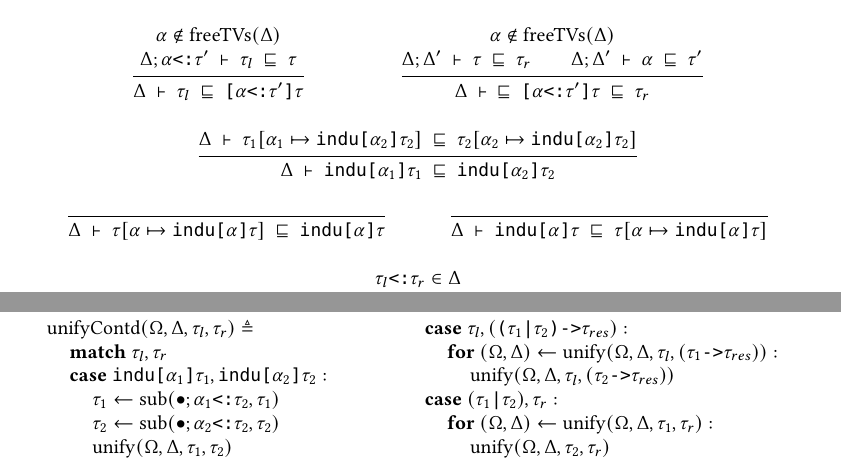
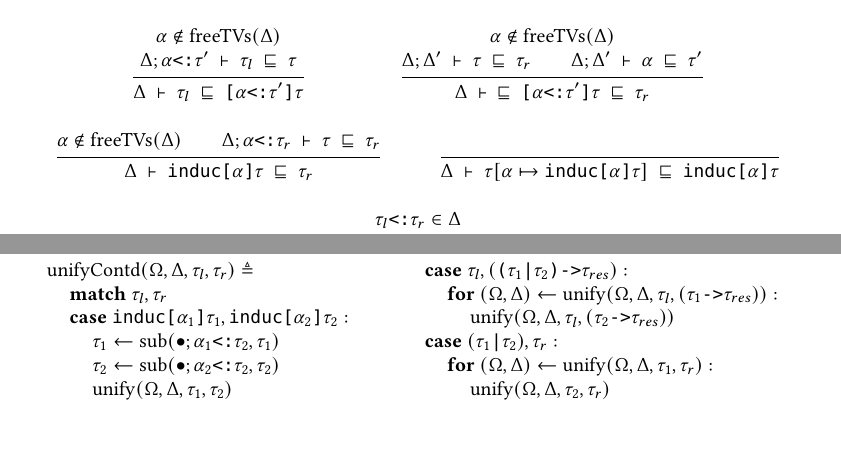
Before and after one commit to resin-studio/slim, a LaTeX paper (paper/relationaltypes.tex): two parts of pages 7 and 11 of 11, joined at a grey line, cut so that both start at the same text, the shorter picture padded with empty space. Compiled offline with pdfLaTeX.

Commit message:
update declarative subtyping rules for inductive types in paper

```diff
--- a/paper/relationaltypes.tex
+++ b/paper/relationaltypes.tex
@@ -728,25 +728,24 @@ the possible values of the argument.
     \Delta \claim \subtypes \code{[$\alpha$<:$\tau'$]$\tau$}
     \subtypes \tau_r
   }
-  \\
+
+  % left-induc
+  % NOTE: this is usable due to subsumption rule in typing
   \inferrule {
-    \Delta \claim \tau_1[\alpha_1 \mapsto \code{indu[$\alpha_2$]$\tau_2$}]
-    \subtypes \tau_2[\alpha_2 \mapsto \code{indu[$\alpha_2$]$\tau_2$}]
+    \alpha \not\in \F{freeTVs}(\Delta)
+    \\
+    \Delta;\code{$\alpha$<:$\tau_r$} \claim \tau
+    \subtypes \tau_r
   } {
-    \Delta \claim \code{indu[$\alpha_1$]$\tau_1$}
-    \subtypes \code{indu[$\alpha_2$]$\tau_2$}
+    \Delta \claim \code{induc[$\alpha$]$\tau$}
+    \subtypes \tau_r
   }
 
+  % right-induc
   \inferrule {
   } {
-    \Delta \claim \tau[\alpha \mapsto \code{indu[$\alpha$]$\tau$}]
-    \subtypes \code{indu[$\alpha$]$\tau$}
-  }
-
-  \inferrule {
-  } {
-    \Delta \claim \code{indu[$\alpha$]$\tau$}
-    \subtypes \tau[\alpha \mapsto \code{indu[$\alpha$]$\tau$}]
+    \Delta \claim \tau[\alpha \mapsto \code{induc[$\alpha$]$\tau$}]
+    \subtypes \code{induc[$\alpha$]$\tau$}
   }
 
   \inferrule {
@@ -1182,7 +1181,7 @@ the possible values of the argument.
     \I \B{match}\ \tau_{l}, \tau_{r}
     \\
     %% induction
-    \I \B{case } \code{indu[$\alpha_1$]$\tau_1$}, \code{indu[$\alpha_2$]$\tau_2$} :
+    \I \B{case } \code{induc[$\alpha_1$]$\tau_1$}, \code{induc[$\alpha_2$]$\tau_2$} :
     \\
     \I\I \tau_1 \leftarrow \F{sub}(\bullet;\code{$\alpha_1$<:$\tau_2$}, \tau_1)
     \\
@@ -1193,9 +1192,9 @@ the possible values of the argument.
     \\
 
     %% left-induction
-    \I \B{case } \code{indu[$\alpha$]$\tau$}, \tau_r :
+    \I \B{case } \code{induc[$\alpha$]$\tau$}, \tau_r :
     \\
-    \I\I \tau_{fac} \leftarrow \F{factor}(\code{indu[$\alpha$]$\tau$})
+    \I\I \tau_{fac} \leftarrow \F{factor}(\code{induc[$\alpha$]$\tau$})
     \\
     \I\I \F{unify}(\Omega, \Delta, \tau_{fac}, \tau_r)
 
```
Also changed, not shown: paper/relationaltypes.tex (16 more changed lines).
